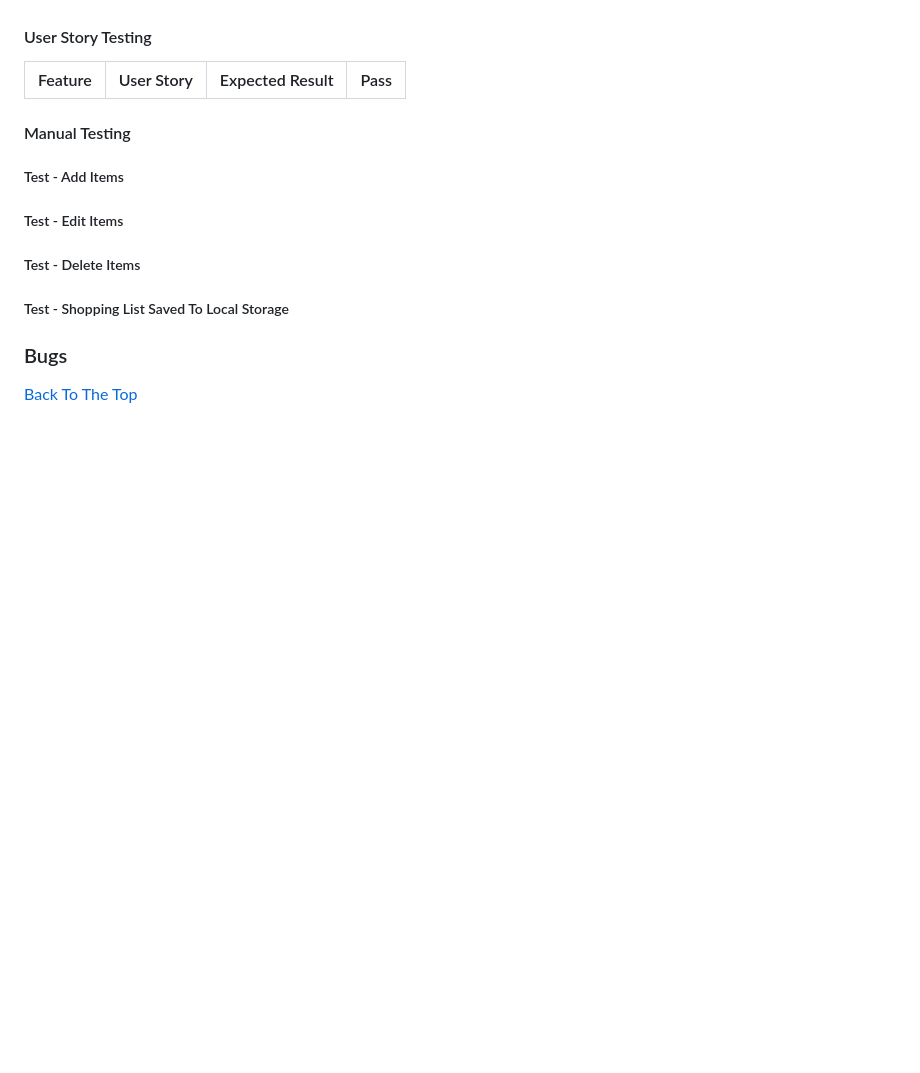
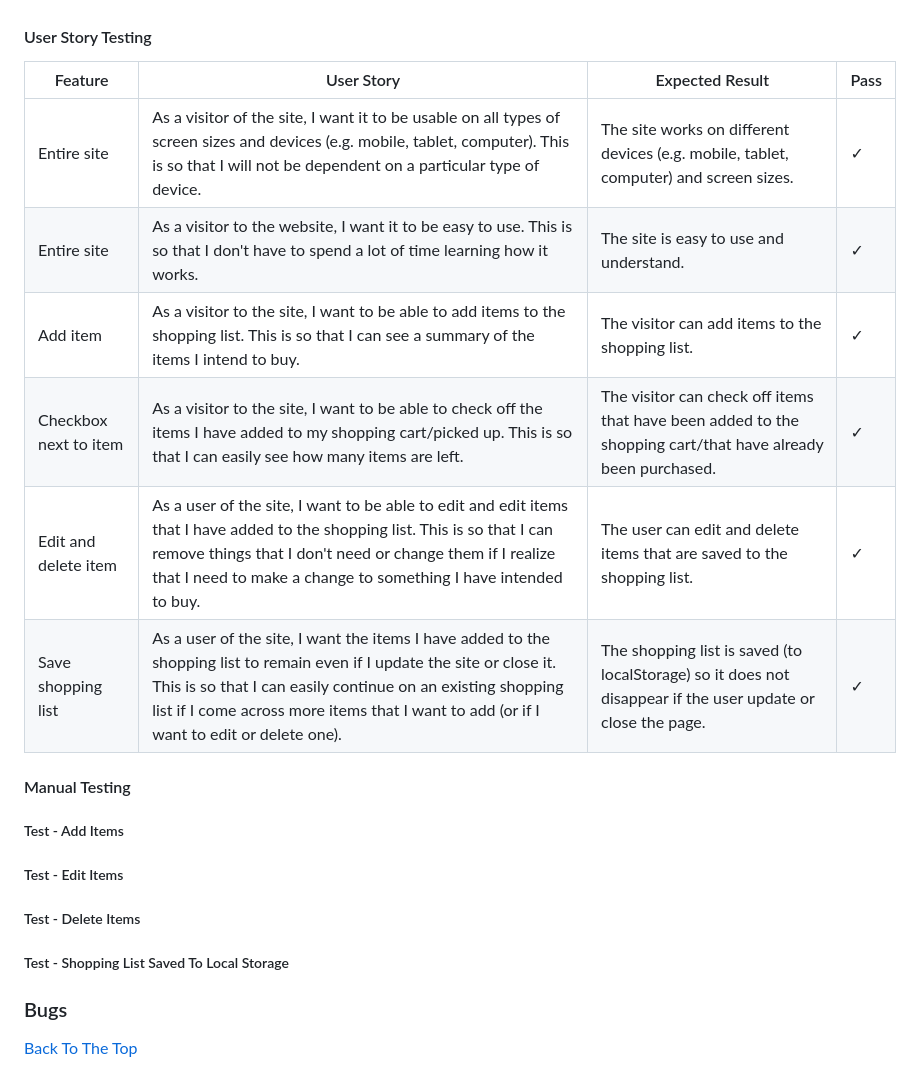
Before and after one commit to AlexandraH-code/ms2-ShoppingList, a Markdown page: README.md, the part around the change printed below. Rendered like a GitHub page; blank space fills up the shorter version.

```diff
--- a/README.md
+++ b/README.md
@@ -209,7 +209,12 @@ To my shopping list, you could also add the ability to print the shopping list (
 
 | Feature | User Story | Expected Result | Pass |
 |---------|------------|-----------------|------|
-
+| Entire site | As a visitor of the site, I want it to be usable on all types of screen sizes and devices (e.g. mobile, tablet, computer). This is so that I will not be dependent on a particular type of device. | The site works on different devices (e.g. mobile, tablet, computer) and screen sizes. | &check; |
+| Entire site | As a visitor to the website, I want it to be easy to use. This is so that I don't have to spend a lot of time learning how it works. | The site is easy to use and understand. | &check; |
+| Add item | As a visitor to the site, I want to be able to add items to the shopping list. This is so that I can see a summary of the items I intend to buy. | The visitor can add items to the shopping list. | &check; |
+| Checkbox next to item | As a visitor to the site, I want to be able to check off the items I have added to my shopping cart/picked up. This is so that I can easily see how many items are left. | The visitor can check off items that have been added to the shopping cart/that have already been purchased. | &check; |
+| Edit and delete item | As a user of the site, I want to be able to edit and edit items that I have added to the shopping list. This is so that I can remove things that I don't need or change them if I realize that I need to make a change to something I have intended to buy. | The user can edit and delete items that are saved to the shopping list. | &check; |
+| Save shopping list | As a user of the site, I want the items I have added to the shopping list to remain even if I update the site or close it. This is so that I can easily continue on an existing shopping list if I come across more items that I want to add (or if I want to edit or delete one). | The shopping list is saved (to localStorage) so it does not disappear if the user update or close the page. | &check; |
 
 #### Manual Testing
 ##### Test - Add Items
```
Also changed, not shown: other parts of README.md (+14 -3 lines), assets/images/bug/bug_heading.jpg (added), 2 other files.
